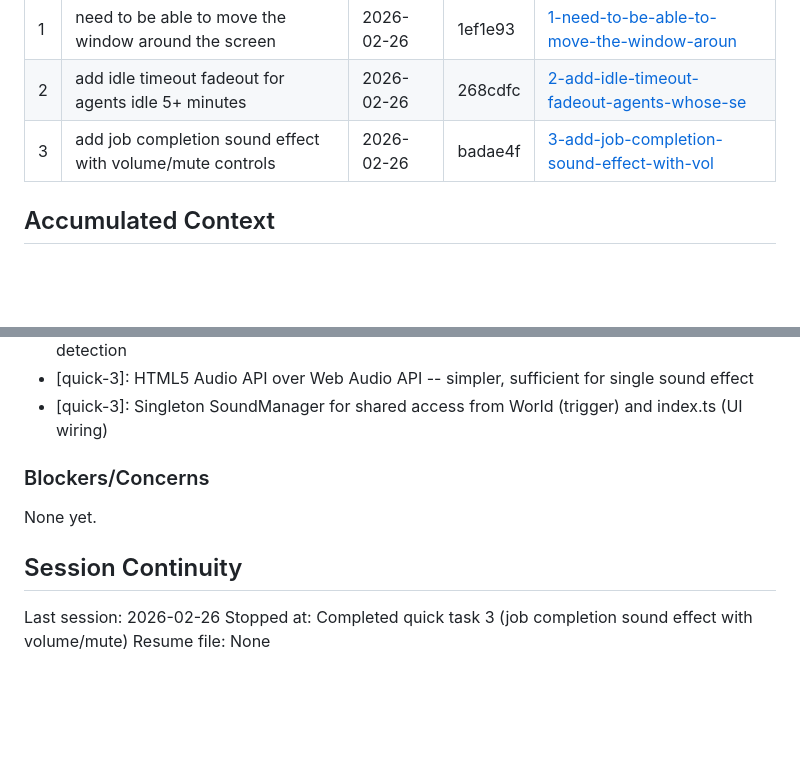
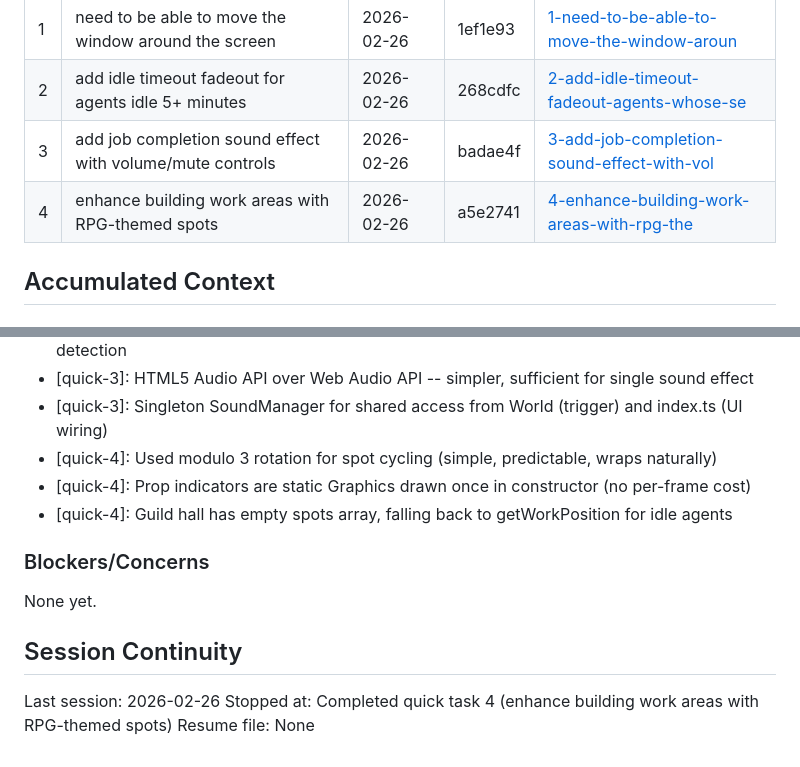
Before and after one commit to dan-strand/agentic-world, a Markdown page: .planning/STATE.md, 2 parts joined by grey strips. Rendered like a GitHub page; blank space fills up the shorter version.

Commit message:
docs(quick-4): complete enhance building work areas plan
Co-Authored-By: Claude Opus 4.6 <noreply@anthropic.com>

```diff
--- a/.planning/STATE.md
+++ b/.planning/STATE.md
@@ -57,6 +57,7 @@ Progress: [██████████] 100% (1/1 plans in phase 10)
 | 1 | need to be able to move the window around the screen | 2026-02-26 | 1ef1e93 | [1-need-to-be-able-to-move-the-window-aroun](./quick/1-need-to-be-able-to-move-the-window-aroun/) |
 | 2 | add idle timeout fadeout for agents idle 5+ minutes | 2026-02-26 | 268cdfc | [2-add-idle-timeout-fadeout-agents-whose-se](./quick/2-add-idle-timeout-fadeout-agents-whose-se/) |
 | 3 | add job completion sound effect with volume/mute controls | 2026-02-26 | badae4f | [3-add-job-completion-sound-effect-with-vol](./quick/3-add-job-completion-sound-effect-with-vol/) |
+| 4 | enhance building work areas with RPG-themed spots | 2026-02-26 | a5e2741 | [4-enhance-building-work-areas-with-rpg-the](./quick/4-enhance-building-work-areas-with-rpg-the/) |
 
 ## Accumulated Context
 
@@ -80,6 +81,9 @@ Recent decisions affecting current work:
 - [quick-2]: Cancellation checks both activityType and status for comprehensive reactivation detection
 - [quick-3]: HTML5 Audio API over Web Audio API -- simpler, sufficient for single sound effect
 - [quick-3]: Singleton SoundManager for shared access from World (trigger) and index.ts (UI wiring)
+- [quick-4]: Used modulo 3 rotation for spot cycling (simple, predictable, wraps naturally)
+- [quick-4]: Prop indicators are static Graphics drawn once in constructor (no per-frame cost)
+- [quick-4]: Guild hall has empty spots array, falling back to getWorkPosition for idle agents
 
 ### Blockers/Concerns
 
@@ -88,5 +92,5 @@ None yet.
 ## Session Continuity
 
 Last session: 2026-02-26
-Stopped at: Completed quick task 3 (job completion sound effect with volume/mute)
+Stopped at: Completed quick task 4 (enhance building work areas with RPG-themed spots)
 Resume file: None
```
Also changed, not shown: 1 other file.
